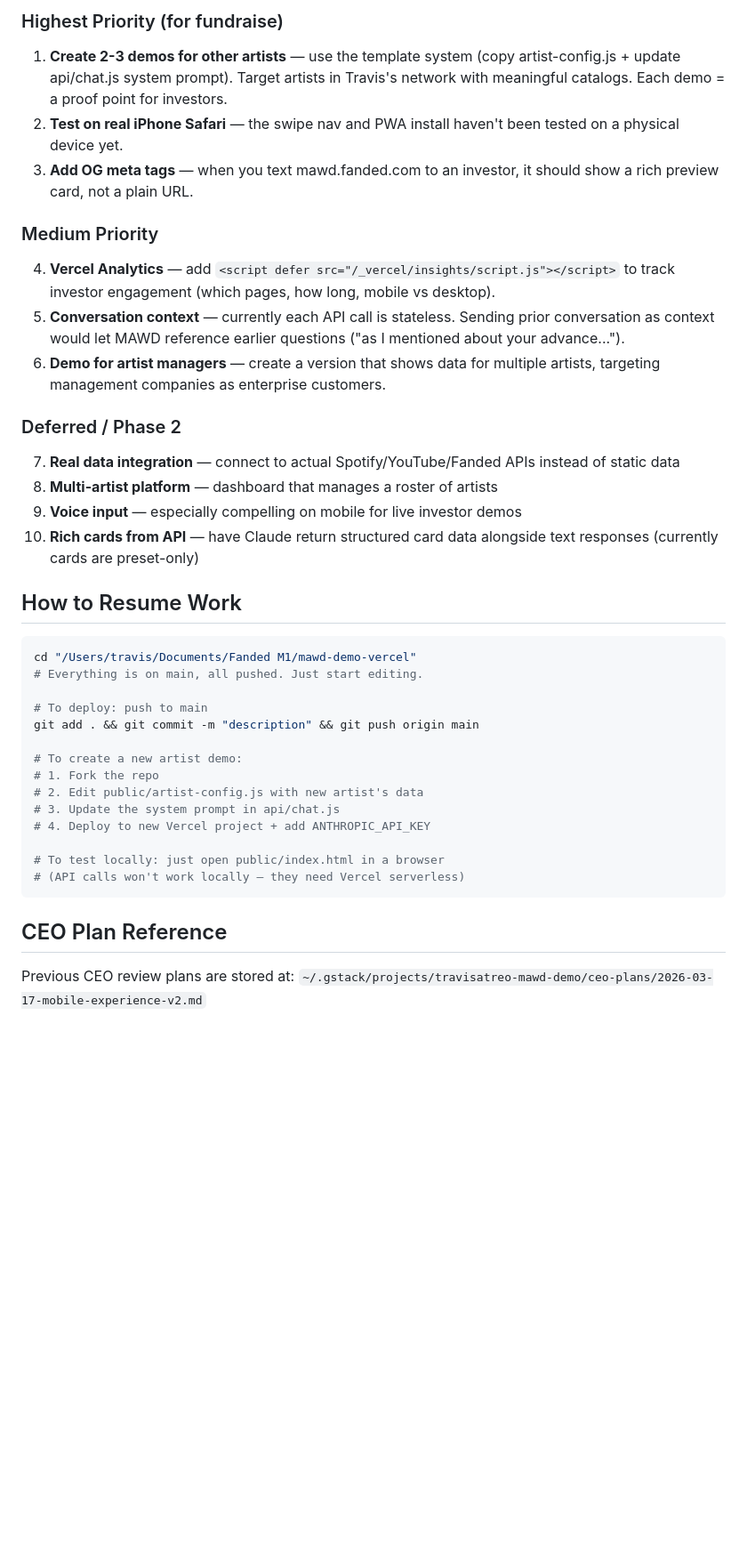
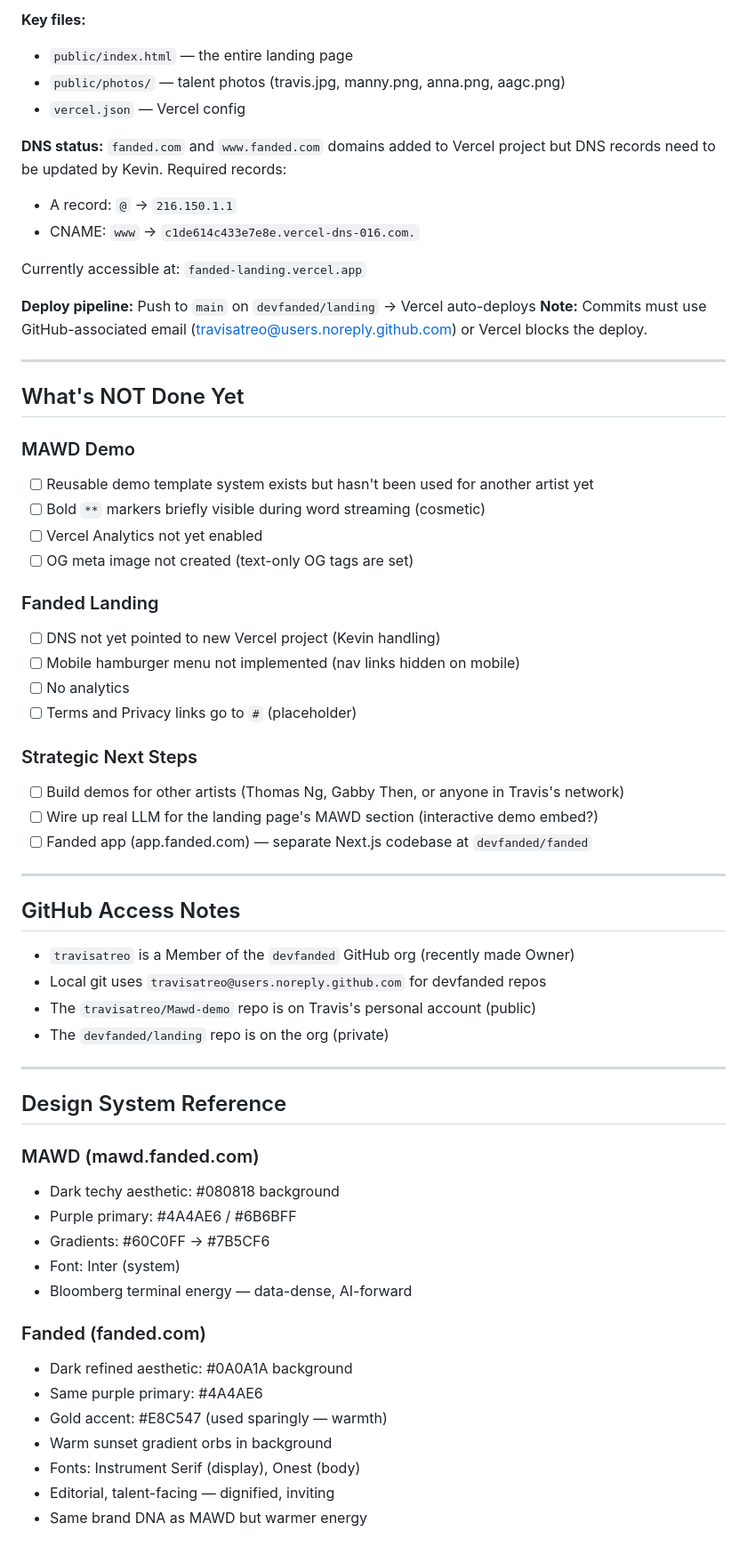
Before and after one commit to travisatreo/Mawd-demo, a Markdown page: CONTEXT.md, the part around one of its changes. Shown at 89% size. GitHub-like rendering; blank space fills up the shorter version.

Commit message:
docs: add CONTEXT.md session handoff
Co-Authored-By: Claude Opus 4.6 (1M context) <noreply@anthropic.com>

````diff
--- a/CONTEXT.md
+++ b/CONTEXT.md
@@ -71,39 +60,63 @@ CONTEXT.md            # This file
 
-### Highest Priority (for fundraise)
-1. **Create 2-3 demos for other artists** — use the template system (copy artist-config.js + update api/chat.js system prompt). Target artists in Travis's network with meaningful catalogs. Each demo = a proof point for investors.
-2. **Test on real iPhone Safari** — the swipe nav and PWA install haven't been tested on a physical device yet.
-3. **Add OG meta tags** — when you text mawd.fanded.com to an investor, it should show a rich preview card, not a plain URL.
+**Key files:**
+- `public/index.html` — the entire landing page
+- `public/photos/` — talent photos (travis.jpg, manny.png, anna.png, aagc.png)
+- `vercel.json` — Vercel config
 
-### Medium Priority
-4. **Vercel Analytics** — add `<script defer src="/_vercel/insights/script.js"></script>` to track investor engagement (which pages, how long, mobile vs desktop).
-5. **Conversation context** — currently each API call is stateless. Sending prior conversation as context would let MAWD reference earlier questions ("as I mentioned about your advance...").
-6. **Demo for artist managers** — create a version that shows data for multiple artists, targeting management companies as enterprise customers.
+**DNS status:** `fanded.com` and `www.fanded.com` domains added to Vercel project but DNS records need to be updated by Kevin. Required records:
+- A record: `@` → `216.150.1.1`
+- CNAME: `www` → `c1de614c433e7e8e.vercel-dns-016.com.`
 
-### Deferred / Phase 2
-7. **Real data integration** — connect to actual Spotify/YouTube/Fanded APIs instead of static data
-8. **Multi-artist platform** — dashboard that manages a roster of artists
-9. **Voice input** — especially compelling on mobile for live investor demos
-10. **Rich cards from API** — have Claude return structured card data alongside text responses (currently cards are preset-only)
+Currently accessible at: `fanded-landing.vercel.app`
 
-## How to Resume Work
+**Deploy pipeline:** Push to `main` on `devfanded/landing` → Vercel auto-deploys
+**Note:** Commits must use GitHub-associated email (travisatreo@users.noreply.github.com) or Vercel blocks the deploy.
 
-```bash
-cd "/Users/travis/Documents/Fanded M1/mawd-demo-vercel"
-# Everything is on main, all pushed. Just start editing.
+---
 
-# To deploy: push to main
-git add . && git commit -m "description" && git push origin main
+## What's NOT Done Yet
 
-# To create a new artist demo:
-# 1. Fork the repo
-# 2. Edit public/artist-config.js with new artist's data
-# 3. Update the system prompt in api/chat.js
-# 4. Deploy to new Vercel project + add ANTHROPIC_API_KEY
+### MAWD Demo
+- [ ] Reusable demo template system exists but hasn't been used for another artist yet
+- [ ] Bold `**` markers briefly visible during word streaming (cosmetic)
+- [ ] Vercel Analytics not yet enabled
+- [ ] OG meta image not created (text-only OG tags are set)
 
-# To test locally: just open public/index.html in a browser
-# (API calls won't work locally — they need Vercel serverless)
-```
+### Fanded Landing
+- [ ] DNS not yet pointed to new Vercel project (Kevin handling)
+- [ ] Mobile hamburger menu not implemented (nav links hidden on mobile)
+- [ ] No analytics
+- [ ] Terms and Privacy links go to `#` (placeholder)
 
-## CEO Plan Reference
-Previous CEO review plans are stored at:
-`~/.gstack/projects/travisatreo-mawd-demo/ceo-plans/2026-03-17-mobile-experience-v2.md`
+### Strategic Next Steps
+- [ ] Build demos for other artists (Thomas Ng, Gabby Then, or anyone in Travis's network)
+- [ ] Wire up real LLM for the landing page's MAWD section (interactive demo embed?)
+- [ ] Fanded app (app.fanded.com) — separate Next.js codebase at `devfanded/fanded`
+
+---
+
+## GitHub Access Notes
+- `travisatreo` is a Member of the `devfanded` GitHub org (recently made Owner)
+- Local git uses `travisatreo@users.noreply.github.com` for devfanded repos
+- The `travisatreo/Mawd-demo` repo is on Travis's personal account (public)
+- The `devfanded/landing` repo is on the org (private)
+
+---
+
+## Design System Reference
+
+### MAWD (mawd.fanded.com)
+- Dark techy aesthetic: #080818 background
+- Purple primary: #4A4AE6 / #6B6BFF
+- Gradients: #60C0FF → #7B5CF6
+- Font: Inter (system)
+- Bloomberg terminal energy — data-dense, AI-forward
+
+### Fanded (fanded.com)
+- Dark refined aesthetic: #0A0A1A background
+- Same purple primary: #4A4AE6
+- Gold accent: #E8C547 (used sparingly — warmth)
+- Warm sunset gradient orbs in background
+- Fonts: Instrument Serif (display), Onest (body)
+- Editorial, talent-facing — dignified, inviting
+- Same brand DNA as MAWD but warmer energy
````
Also changed, not shown: other parts of CONTEXT.md (+48 -59 lines).
